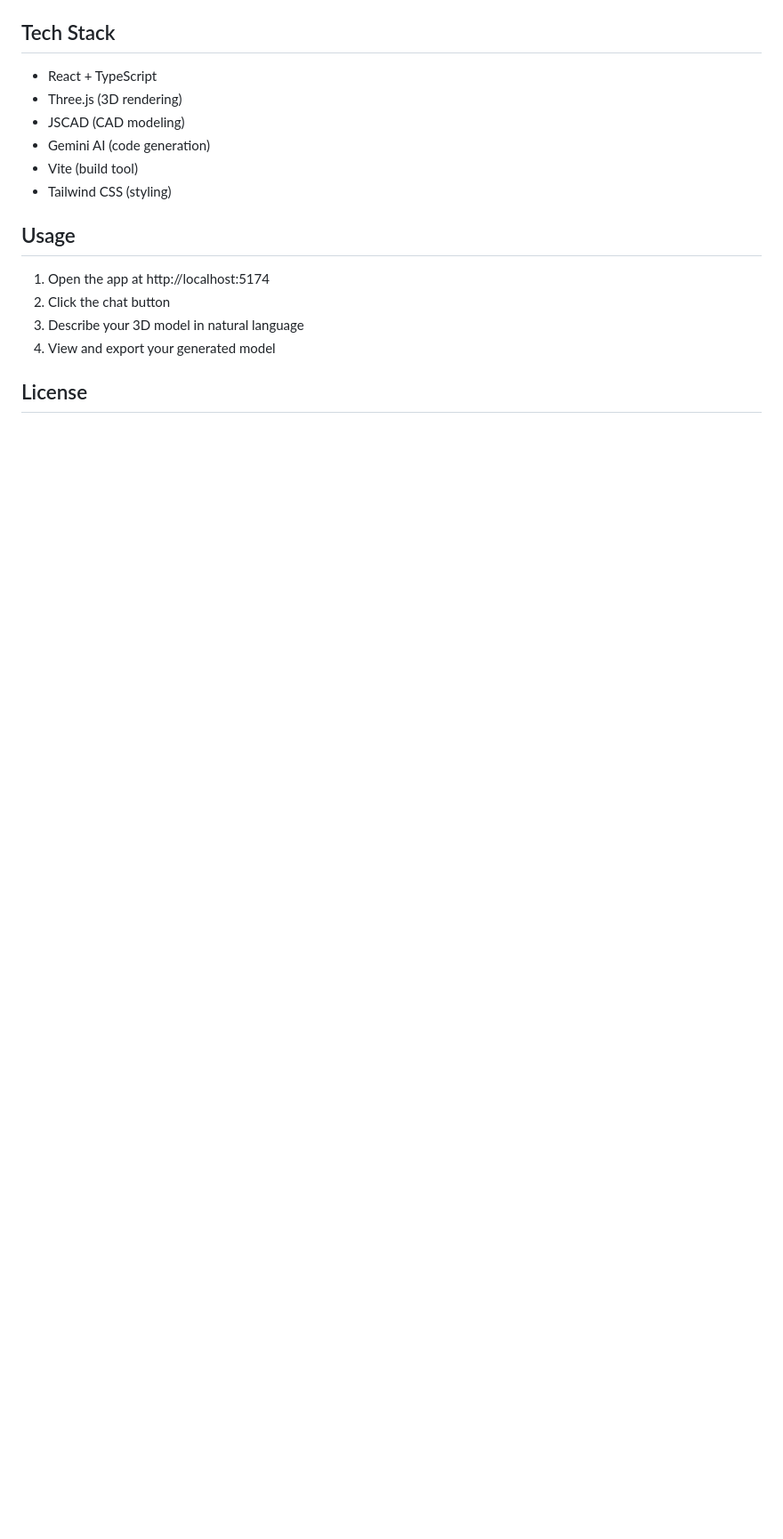
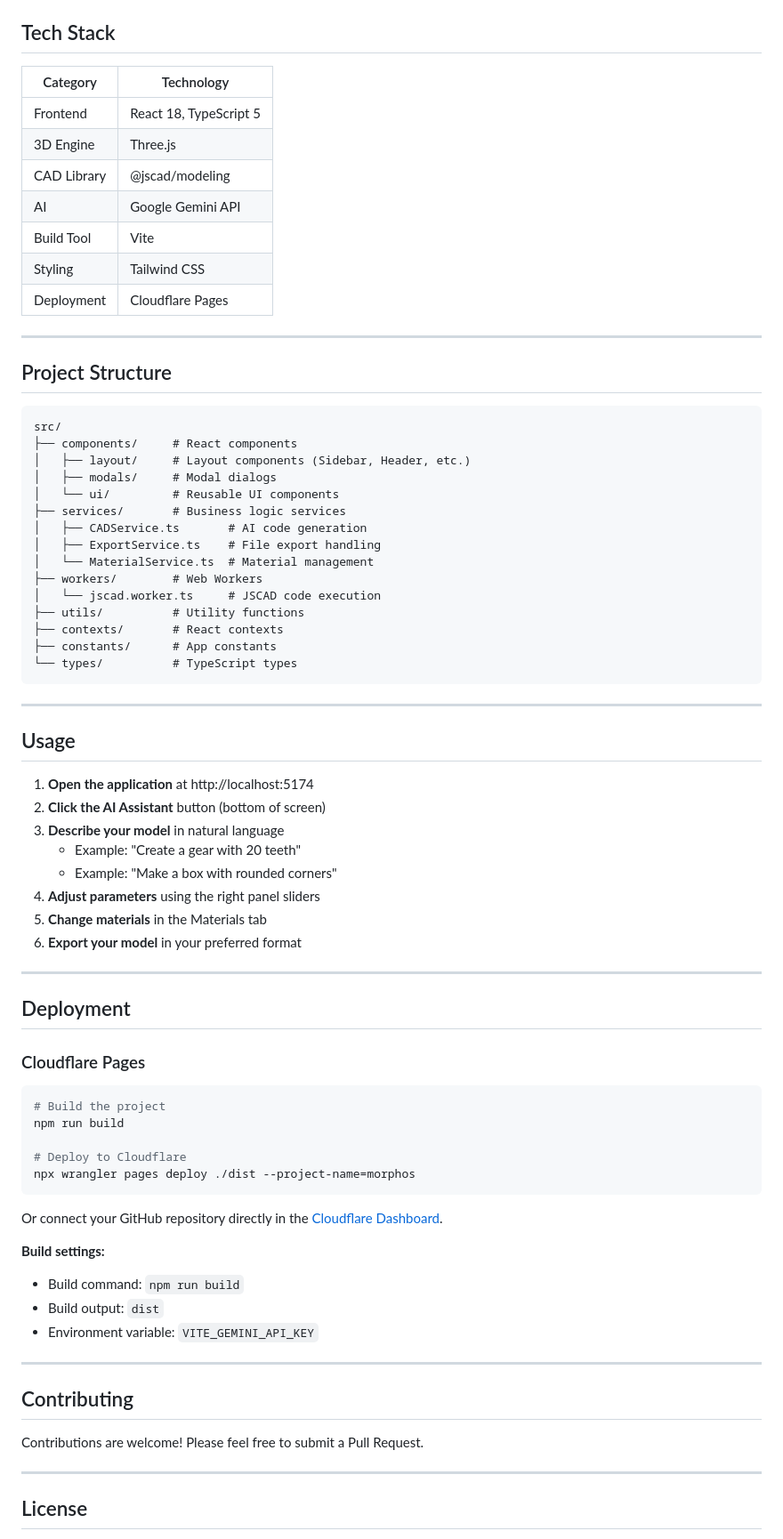
Before and after one commit to alainpaluku/morphos, a Markdown page: README.md, the part around one of its changes. Shown at 89% size. Drawn GitHub-style; blank space fills up the shorter version.

````diff
--- a/README.md
+++ b/README.md
@@ -40,19 +70,79 @@ Get your Gemini API key from: https://makersuite.google.com/app/apikey
 
 ## Tech Stack
 
-- React + TypeScript
-- Three.js (3D rendering)
-- JSCAD (CAD modeling)
-- Gemini AI (code generation)
-- Vite (build tool)
-- Tailwind CSS (styling)
+| Category | Technology |
+|----------|------------|
+| Frontend | React 18, TypeScript 5 |
+| 3D Engine | Three.js |
+| CAD Library | @jscad/modeling |
+| AI | Google Gemini API |
+| Build Tool | Vite |
+| Styling | Tailwind CSS |
+| Deployment | Cloudflare Pages |
+
+---
+
+## Project Structure
+
+```
+src/
+├── components/     # React components
+│   ├── layout/     # Layout components (Sidebar, Header, etc.)
+│   ├── modals/     # Modal dialogs
+│   └── ui/         # Reusable UI components
+├── services/       # Business logic services
+│   ├── CADService.ts       # AI code generation
+│   ├── ExportService.ts    # File export handling
+│   └── MaterialService.ts  # Material management
+├── workers/        # Web Workers
+│   └── jscad.worker.ts     # JSCAD code execution
+├── utils/          # Utility functions
+├── contexts/       # React contexts
+├── constants/      # App constants
+└── types/          # TypeScript types
+```
+
+---
 
 ## Usage
 
-1. Open the app at http://localhost:5174
-2. Click the chat button
-3. Describe your 3D model in natural language
-4. View and export your generated model
+1. **Open the application** at http://localhost:5174
+2. **Click the AI Assistant** button (bottom of screen)
+3. **Describe your model** in natural language
+   - Example: "Create a gear with 20 teeth"
+   - Example: "Make a box with rounded corners"
+4. **Adjust parameters** using the right panel sliders
+5. **Change materials** in the Materials tab
+6. **Export your model** in your preferred format
+
+---
+
+## Deployment
+
+### Cloudflare Pages
+
+```bash
+# Build the project
+npm run build
+
+# Deploy to Cloudflare
+npx wrangler pages deploy ./dist --project-name=morphos
+```
+
+Or connect your GitHub repository directly in the [Cloudflare Dashboard](https://dash.cloudflare.com/).
+
+**Build settings:**
+- Build command: `npm run build`
+- Build output: `dist`
+- Environment variable: `VITE_GEMINI_API_KEY`
+
+---
+
+## Contributing
+
+Contributions are welcome! Please feel free to submit a Pull Request.
+
+---
 
 ## License
 
````
Also changed, not shown: other parts of README.md (+63 -18 lines), img/Screenshot.png (added), 9 other files.
